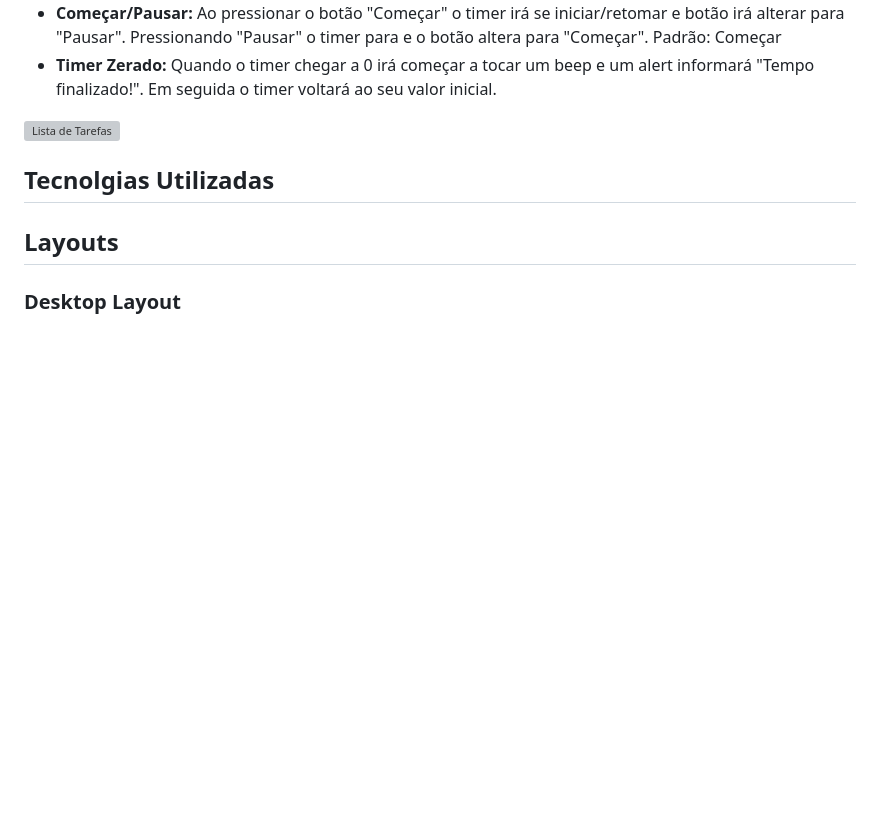
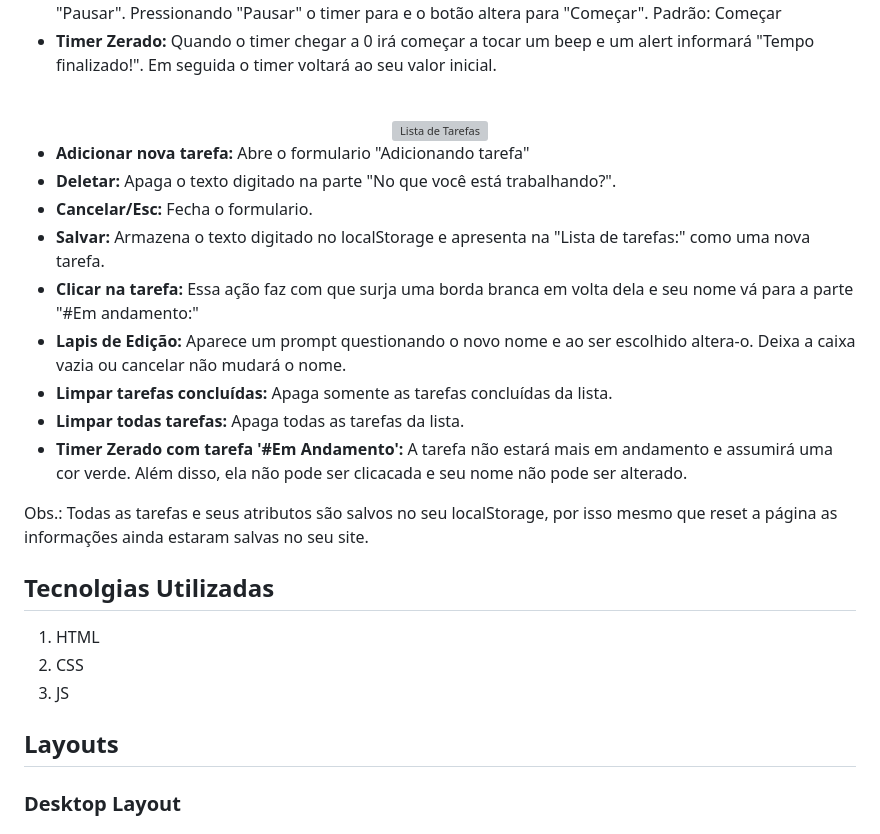
Before and after one commit to coelhoalexandre/projeto-alura-fokus, a Markdown page: README.md, the part around the change printed below. GitHub-like rendering; blank space fills up the shorter version; grey boxes are pictures that could not be loaded.

```diff
--- a/README.md
+++ b/README.md
@@ -47,8 +50,23 @@ No [curso](https://cursos.alura.com.br/course/javascript-manipulando-elementos-d
 <img src="https://github.com/coelhoalexandre/projetos-alura/blob/main/imagens/fokus-lista-de-tarefas.png" alt="Lista de Tarefas">
+</div>
+
+- **Adicionar nova tarefa:** Abre o formulario "Adicionando tarefa"
+- **Deletar:** Apaga o texto digitado na parte "No que você está trabalhando?".
+- **Cancelar/Esc:** Fecha o formulario.
+- **Salvar:** Armazena o texto digitado no localStorage e apresenta na "Lista de tarefas:" como uma nova tarefa.
+- **Clicar na tarefa:** Essa ação faz com que surja uma borda branca em volta dela e seu nome vá para a parte "#Em andamento:"
+- **Lapis de Edição:** Aparece um prompt questionando o novo nome e ao ser escolhido altera-o. Deixa a caixa vazia ou cancelar não mudará o nome.
+- **Limpar tarefas concluídas:** Apaga somente as tarefas concluídas da lista.
+- **Limpar todas tarefas:** Apaga todas as tarefas da lista.
+- **Timer Zerado com tarefa '#Em Andamento':** A tarefa não estará mais em andamento e assumirá uma cor verde. Além disso, ela não pode ser clicacada e seu nome não pode ser alterado.
+
+Obs.: Todas as tarefas e seus atributos são salvos no seu localStorage, por isso mesmo que reset a página as informações ainda estaram salvas no seu site.
 
 ## Tecnolgias Utilizadas
 
-
+1. HTML
+2. CSS
+3. JS
 
 ## Layouts
 
```
Also changed, not shown: other parts of README.md (+3 -0 lines).
